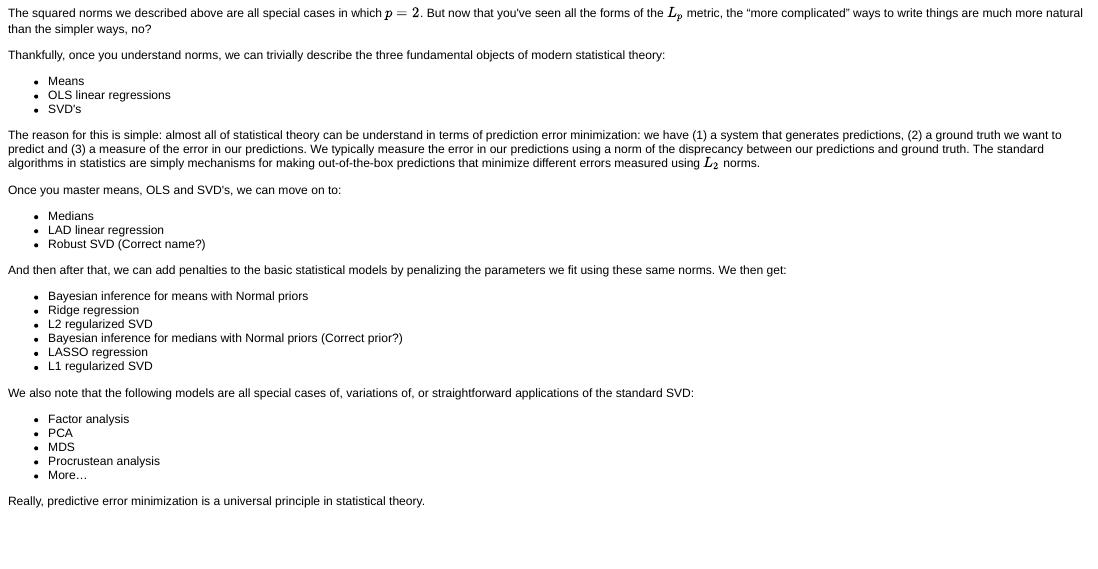
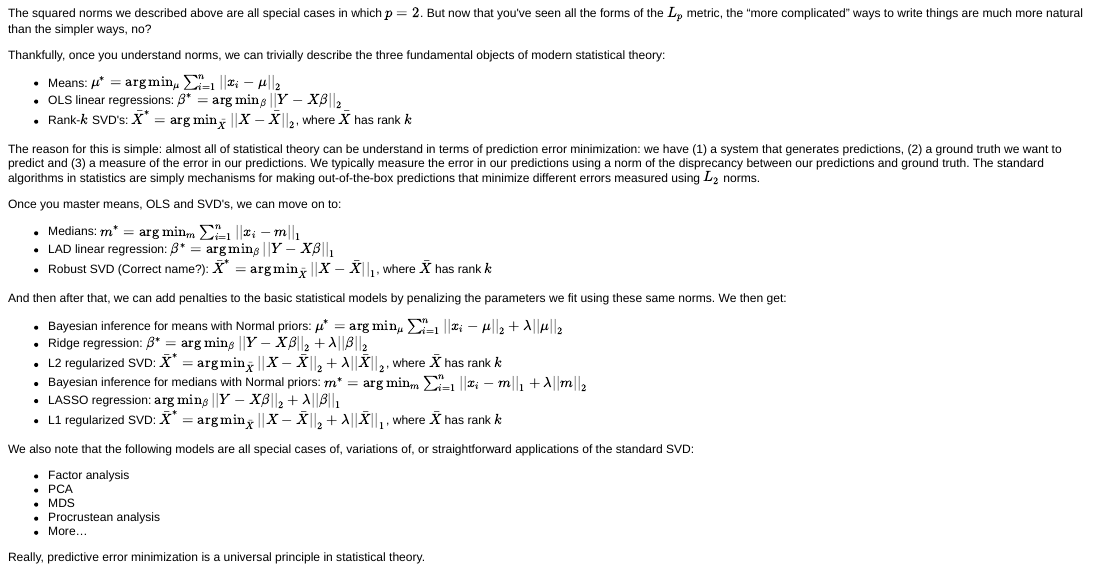
Before and after one commit to johnmyleswhite/MLNotes, an R Markdown document (norms.rmd): the page in a window 1100 px wide, from 820 px down. The pictures show the output file norms.html that the author committed with the source, opened offline.

Commit message:
Updated norms

```diff
--- a/norms.rmd
+++ b/norms.rmd
@@ -44,26 +44,26 @@ The squared norms we described above are all special cases in which $p = 2$. But
 
 Thankfully, once you understand norms, we can trivially describe the three fundamental objects of modern statistical theory:
 
-* Means
-* OLS linear regressions
-* SVD's
+* Means: $\mu^{*} = \arg \min_{\mu} \sum_{i = 1}^{n} ||x_{i} - \mu||_{2}$
+* OLS linear regressions: $\beta^{*} = \arg \min_{\beta} ||Y - X\beta||_{2}$
+* Rank-$k$ SVD's: $\bar{X}^{*} = \arg \min_{\bar{X}} ||X - \bar{X}||_{2}$, where $\bar{X}$ has rank $k$
 
 The reason for this is simple: almost all of statistical theory can be understand in terms of prediction error minimization: we have (1) a system that generates predictions, (2) a ground truth we want to predict and (3) a measure of the error in our predictions. We typically measure the error in our predictions using a norm of the disprecancy between our predictions and ground truth. The standard algorithms in statistics are simply mechanisms for making out-of-the-box predictions that minimize different errors measured using $L_{2}$ norms.
 
 Once you master means, OLS and SVD's, we can move on to:
 
-* Medians
-* LAD linear regression
-* Robust SVD (Correct name?)
+* Medians: $m^{*} = \arg \min_{m} \sum_{i = 1}^{n} ||x_{i} - m||_{1}$
+* LAD linear regression: $\beta^{*} = \arg \min_{\beta} ||Y - X\beta||_{1}$
+* Robust SVD (Correct name?): $\bar{X}^{*} = \arg \min_{\bar{X}} ||X - \bar{X}||_{1}$, where $\bar{X}$ has rank $k$
 
 And then after that, we can add penalties to the basic statistical models by penalizing the parameters we fit using these same norms. We then get:
 
-* Bayesian inference for means with Normal priors
-* Ridge regression
-* L2 regularized SVD
-* Bayesian inference for medians with Normal priors (Correct prior?)
-* LASSO regression
-* L1 regularized SVD
+* Bayesian inference for means with Normal priors: $\mu^{*} = \arg \min_{\mu} \sum_{i = 1}^{n} ||x_{i} - \mu||_{2} + \lambda ||\mu||_{2}$
+* Ridge regression: $\beta^{*} = \arg \min_{\beta} ||Y - X\beta||_{2} + \lambda ||\beta||_{2}$
+* L2 regularized SVD: $\bar{X}^{*} = \arg \min_{\bar{X}} ||X - \bar{X}||_{2} + \lambda ||\bar{X}||_{2}$, where $\bar{X}$ has rank $k$
+* Bayesian inference for medians with Normal priors: $m^{*} = \arg \min_{m} \sum_{i = 1}^{n} ||x_{i} - m||_{1} + \lambda ||m||_{2}$
+* LASSO regression: $\arg \min_{\beta} ||Y - X\beta||_{2} + \lambda ||\beta||_{1}$
+* L1 regularized SVD: $\bar{X}^{*} = \arg \min_{\bar{X}} ||X - \bar{X}||_{2} + \lambda ||\bar{X}||_{1}$, where $\bar{X}$ has rank $k$
 
 We also note that the following models are all special cases of, variations of, or straightforward applications of the standard SVD:
 
```
Also changed, not shown: norms.html, 1 other file.
